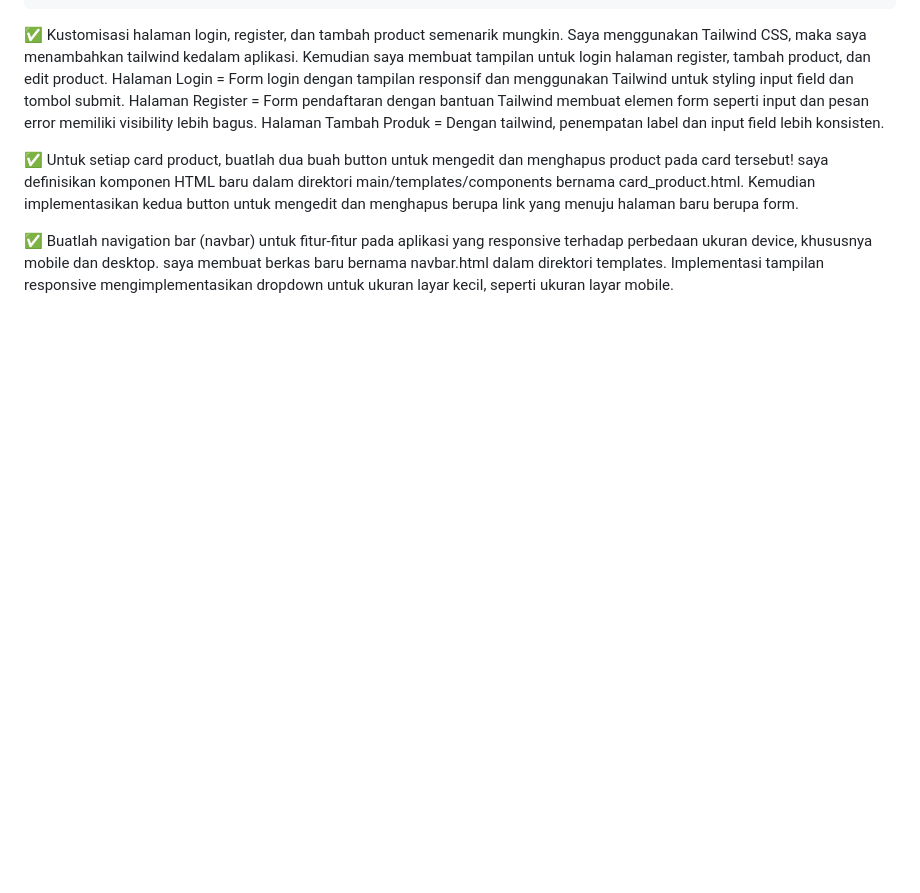
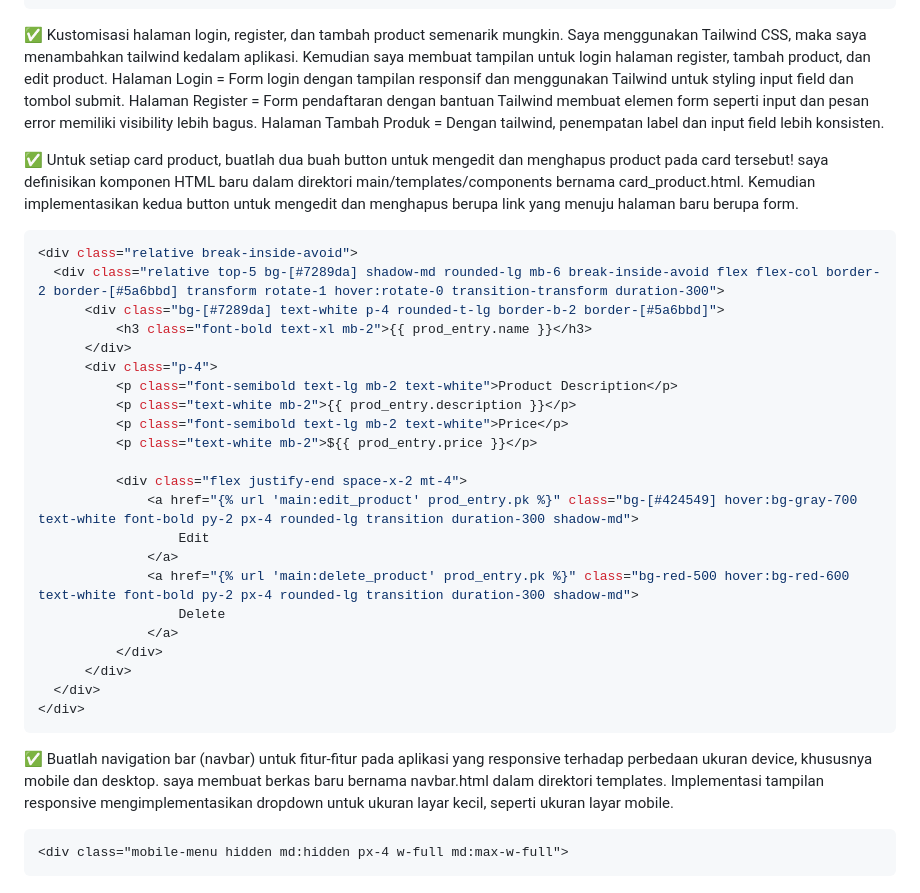
Before and after one commit to FigoFavian/TugasPBPFigo, a Markdown page: README.md, the part around the change. GitHub-like rendering; folded sections open; blank space fills up the shorter version.

````diff
--- a/README.md
+++ b/README.md
@@ -578,9 +578,36 @@ Halaman Tambah Produk = Dengan tailwind, penempatan label dan input field lebih
 
 ✅ Untuk setiap card product, buatlah dua buah button untuk mengedit dan menghapus product pada card tersebut!
 saya definisikan komponen HTML baru dalam direktori main/templates/components bernama card_product.html. Kemudian implementasikan kedua button untuk mengedit dan menghapus berupa link yang menuju halaman baru berupa form.
+```css
+<div class="relative break-inside-avoid">
+  <div class="relative top-5 bg-[#7289da] shadow-md rounded-lg mb-6 break-inside-avoid flex flex-col border-2 border-[#5a6bbd] transform rotate-1 hover:rotate-0 transition-transform duration-300">
+      <div class="bg-[#7289da] text-white p-4 rounded-t-lg border-b-2 border-[#5a6bbd]">
+          <h3 class="font-bold text-xl mb-2">{{ prod_entry.name }}</h3>
+      </div>
+      <div class="p-4">
+          <p class="font-semibold text-lg mb-2 text-white">Product Description</p>
+          <p class="text-white mb-2">{{ prod_entry.description }}</p>
+          <p class="font-semibold text-lg mb-2 text-white">Price</p>
+          <p class="text-white mb-2">${{ prod_entry.price }}</p>
+
+          <div class="flex justify-end space-x-2 mt-4">
+              <a href="{% url 'main:edit_product' prod_entry.pk %}" class="bg-[#424549] hover:bg-gray-700 text-white font-bold py-2 px-4 rounded-lg transition duration-300 shadow-md">
+                  Edit
+              </a>
+              <a href="{% url 'main:delete_product' prod_entry.pk %}" class="bg-red-500 hover:bg-red-600 text-white font-bold py-2 px-4 rounded-lg transition duration-300 shadow-md">
+                  Delete
+              </a>
+          </div>
+      </div>
+  </div>
+</div>
+```
 
 ✅ Buatlah navigation bar (navbar) untuk fitur-fitur pada aplikasi yang responsive terhadap perbedaan ukuran device, khususnya mobile dan desktop.
 saya membuat berkas baru bernama navbar.html dalam direktori templates. Implementasi tampilan responsive
 mengimplementasikan dropdown untuk ukuran layar kecil, seperti ukuran layar mobile.
+
+```html
 <div class="mobile-menu hidden md:hidden px-4 w-full md:max-w-full">
+```
 </details>
````
